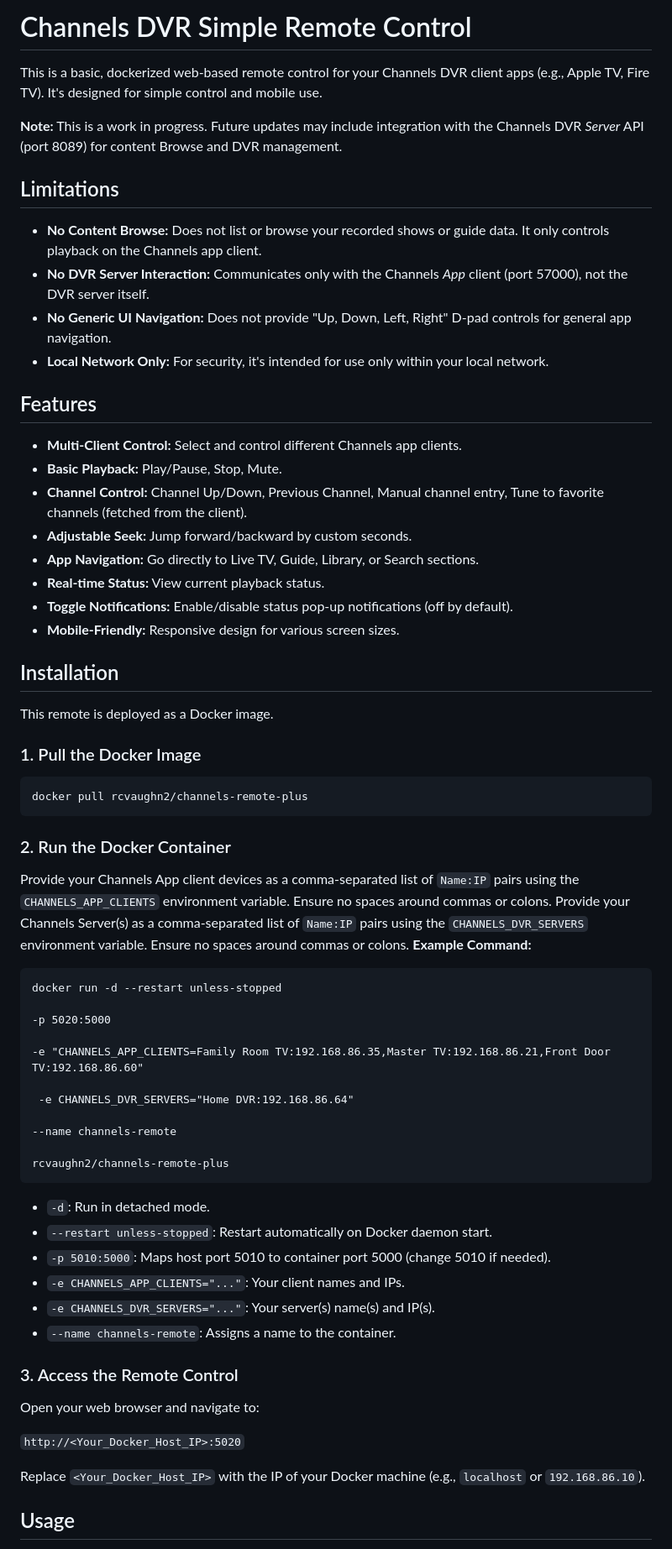
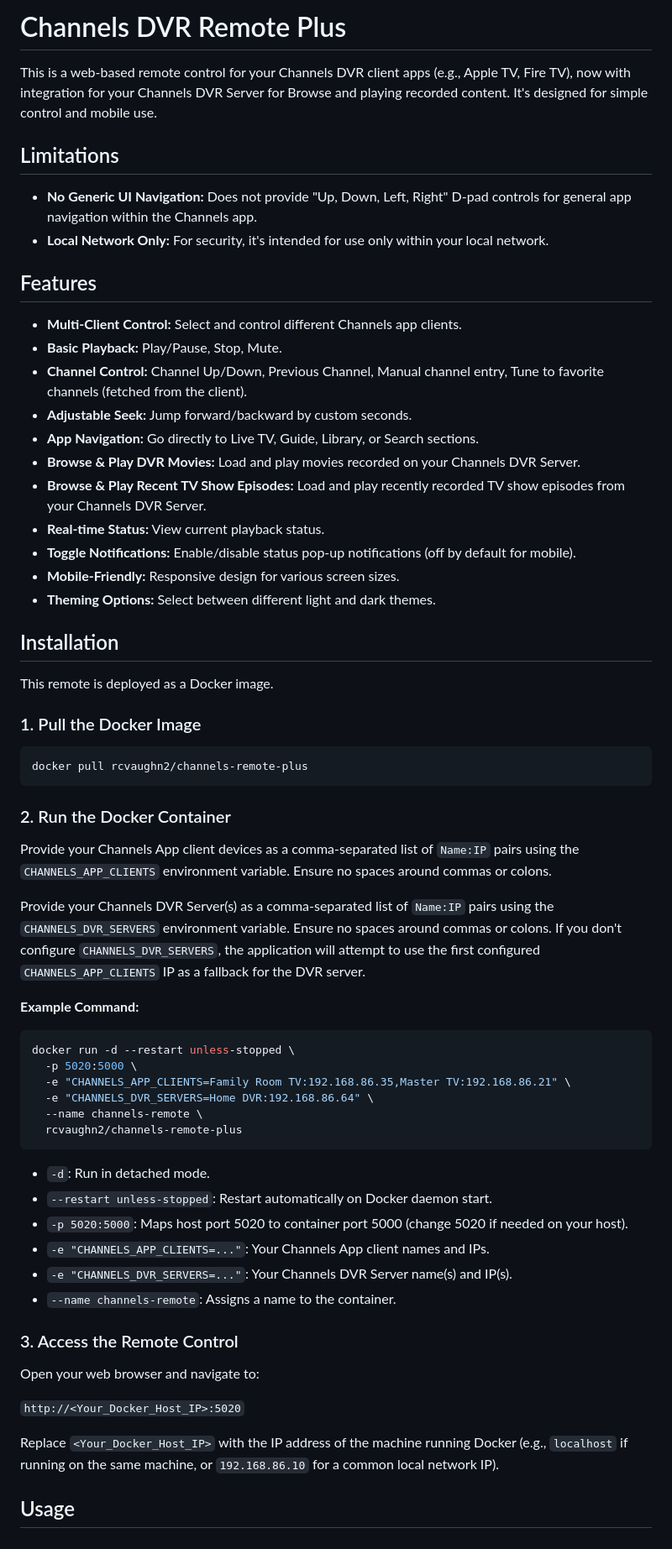
Before and after one commit to nuken/channels-app-remote-plus, a Markdown page: README.md, the part around one of its changes. Shown at 84% size. Rendered like a GitHub page.

````diff
--- a/README.md
+++ b/README.md
@@ -1,69 +1,67 @@
-# Channels DVR Simple Remote Control
+# Channels DVR Remote Plus
 
-This is a basic, dockerized web-based remote control for your Channels DVR client apps (e.g., Apple TV, Fire TV). It's designed for simple control and mobile use.
-
-**Note:** This is a work in progress. Future updates may include integration with the Channels DVR *Server* API (port 8089) for content Browse and DVR management.
+This is a web-based remote control for your Channels DVR client apps (e.g., Apple TV, Fire TV), now with integration for your Channels DVR Server for Browse and playing recorded content. It's designed for simple control and mobile use.
 
 ## Limitations
 
-* **No Content Browse:** Does not list or browse your recorded shows or guide data. It only controls playback on the Channels app client.
-* **No DVR Server Interaction:** Communicates only with the Channels *App* client (port 57000), not the DVR server itself.
-* **No Generic UI Navigation:** Does not provide "Up, Down, Left, Right" D-pad controls for general app navigation.
-* **Local Network Only:** For security, it's intended for use only within your local network.
+  * **No Generic UI Navigation:** Does not provide "Up, Down, Left, Right" D-pad controls for general app navigation within the Channels app.
+  * **Local Network Only:** For security, it's intended for use only within your local network.
 
 ## Features
 
-* **Multi-Client Control:** Select and control different Channels app clients.
-* **Basic Playback:** Play/Pause, Stop, Mute.
-* **Channel Control:** Channel Up/Down, Previous Channel, Manual channel entry, Tune to favorite channels (fetched from the client).
-* **Adjustable Seek:** Jump forward/backward by custom seconds.
-* **App Navigation:** Go directly to Live TV, Guide, Library, or Search sections.
-* **Real-time Status:** View current playback status.
-* **Toggle Notifications:** Enable/disable status pop-up notifications (off by default).
-* **Mobile-Friendly:** Responsive design for various screen sizes.
+  * **Multi-Client Control:** Select and control different Channels app clients.
+  * **Basic Playback:** Play/Pause, Stop, Mute.
+  * **Channel Control:** Channel Up/Down, Previous Channel, Manual channel entry, Tune to favorite channels (fetched from the client).
+  * **Adjustable Seek:** Jump forward/backward by custom seconds.
+  * **App Navigation:** Go directly to Live TV, Guide, Library, or Search sections.
+  * **Browse & Play DVR Movies:** Load and play movies recorded on your Channels DVR Server.
+  * **Browse & Play Recent TV Show Episodes:** Load and play recently recorded TV show episodes from your Channels DVR Server.
+  * **Real-time Status:** View current playback status.
+  * **Toggle Notifications:** Enable/disable status pop-up notifications (off by default for mobile).
+  * **Mobile-Friendly:** Responsive design for various screen sizes.
+  * **Theming Options:** Select between different light and dark themes.
 
 ## Installation
 
 This remote is deployed as a Docker image.
 
-### 1. Pull the Docker Image
-```
+### 1\. Pull the Docker Image
+
+```bash
 docker pull rcvaughn2/channels-remote-plus
 ```
 
-### 2. Run the Docker Container
+### 2\. Run the Docker Container
 
 Provide your Channels App client devices as a comma-separated list of `Name:IP` pairs using the `CHANNELS_APP_CLIENTS` environment variable. Ensure no spaces around commas or colons.
-Provide your Channels Server(s) as a comma-separated list of `Name:IP` pairs using the `CHANNELS_DVR_SERVERS` environment variable. Ensure no spaces around commas or colons.
+
+Provide your Channels DVR Server(s) as a comma-separated list of `Name:IP` pairs using the `CHANNELS_DVR_SERVERS` environment variable. Ensure no spaces around commas or colons. If you don't configure `CHANNELS_DVR_SERVERS`, the application will attempt to use the first configured `CHANNELS_APP_CLIENTS` IP as a fallback for the DVR server.
+
 **Example Command:**
-```
-docker run -d --restart unless-stopped
 
--p 5020:5000
-
--e "CHANNELS_APP_CLIENTS=Family Room TV:192.168.86.35,Master TV:192.168.86.21,Front Door TV:192.168.86.60"
-
- -e CHANNELS_DVR_SERVERS="Home DVR:192.168.86.64"
-
---name channels-remote
-
-rcvaughn2/channels-remote-plus
+```bash
+docker run -d --restart unless-stopped \
+  -p 5020:5000 \
+  -e "CHANNELS_APP_CLIENTS=Family Room TV:192.168.86.35,Master TV:192.168.86.21" \
+  -e "CHANNELS_DVR_SERVERS=Home DVR:192.168.86.64" \
+  --name channels-remote \
+  rcvaughn2/channels-remote-plus
 ```
 
-* `-d`: Run in detached mode.
-* `--restart unless-stopped`: Restart automatically on Docker daemon start.
-* `-p 5010:5000`: Maps host port 5010 to container port 5000 (change 5010 if needed).
-* `-e CHANNELS_APP_CLIENTS="..."`: Your client names and IPs.
-* `-e CHANNELS_DVR_SERVERS="..."`: Your server(s) name(s) and IP(s).
-* `--name channels-remote`: Assigns a name to the container.
+  * `-d`: Run in detached mode.
+  * `--restart unless-stopped`: Restart automatically on Docker daemon start.
+  * `-p 5020:5000`: Maps host port 5020 to container port 5000 (change 5020 if needed on your host).
+  * `-e "CHANNELS_APP_CLIENTS=..."`: Your Channels App client names and IPs.
+  * `-e "CHANNELS_DVR_SERVERS=..."`: Your Channels DVR Server name(s) and IP(s).
+  * `--name channels-remote`: Assigns a name to the container.
 
-### 3. Access the Remote Control
+### 3\. Access the Remote Control
 
 Open your web browser and navigate to:
 
 `http://<Your_Docker_Host_IP>:5020`
 
-Replace `<Your_Docker_Host_IP>` with the IP of your Docker machine (e.g., `localhost` or `192.168.86.10`).
+Replace `<Your_Docker_Host_IP>` with the IP address of the machine running Docker (e.g., `localhost` if running on the same machine, or `192.168.86.10` for a common local network IP).
 
 ## Usage
 
````
Also changed, not shown: other parts of README.md (+11 -7 lines).
